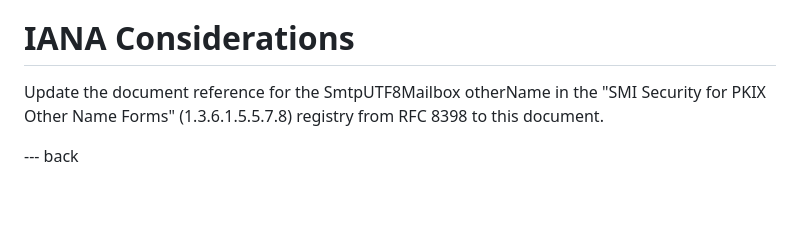
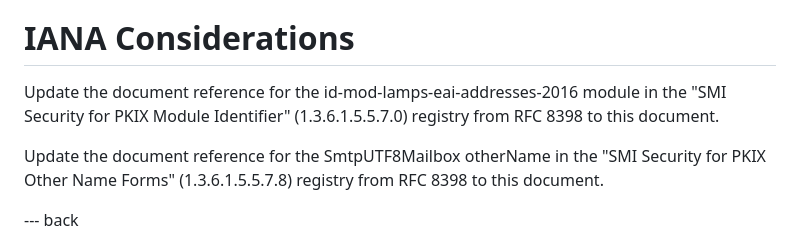
Before and after one commit to CBonnell/draft-lamps-rfc8398-bis, a Markdown page: draft-ietf-lamps-rfc8398bis.md, the part around the change. GitHub-like rendering; blank space fills up the shorter version.

Commit message:
Add IANA change for ASN.1 module

```diff
--- a/draft-ietf-lamps-rfc8398bis.md
+++ b/draft-ietf-lamps-rfc8398bis.md
@@ -374,6 +374,10 @@ that are encoded using their A-label representation.
 
 # IANA Considerations
 
+Update the document reference for the id-mod-lamps-eai-addresses-2016
+module in the "SMI Security for PKIX Module Identifier"
+(1.3.6.1.5.5.7.0) registry from RFC 8398 to this document.
+
 Update the document reference for the SmtpUTF8Mailbox otherName in the
 "SMI Security for PKIX Other Name Forms" (1.3.6.1.5.5.7.8) registry
 from RFC 8398 to this document.
```
